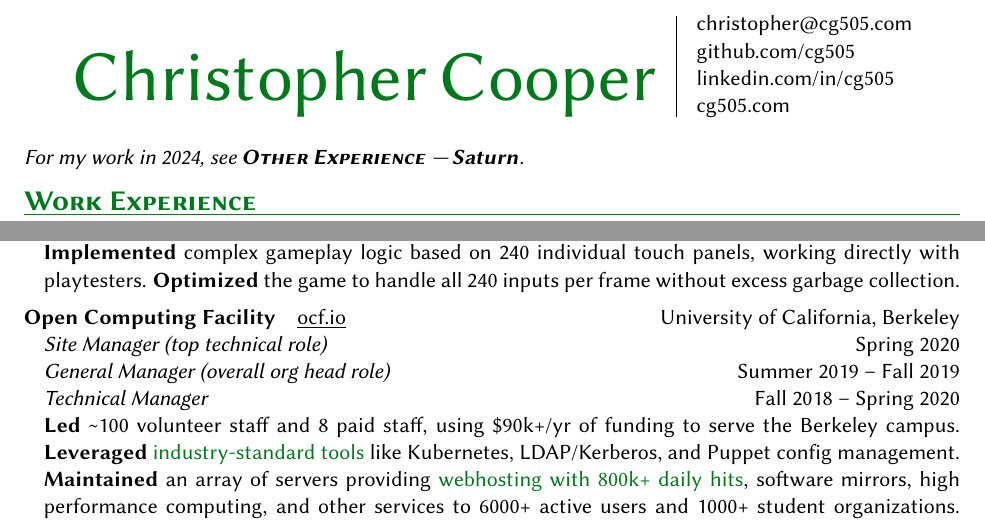
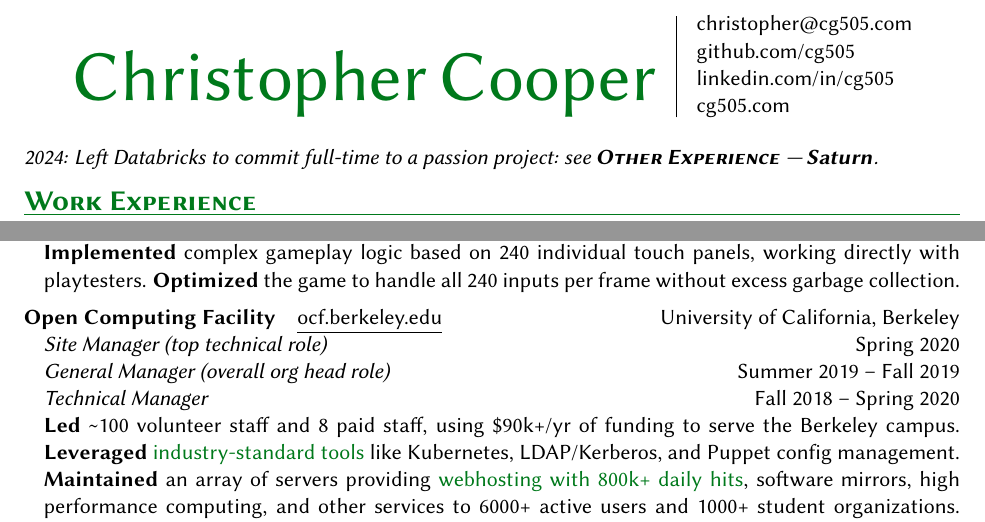
Before and after one commit to cg505/resume, a LaTeX CV (resume.tex, which reads main.tex): two parts of the page, joined at a grey line, cut so that both start at the same text. Compiled offline with pdfLaTeX.

Commit message:
adjust topline saturn thing, plus ocf URL (don't use shorturl)

```diff
--- a/main.tex
+++ b/main.tex
@@ -93,7 +93,10 @@
 
   %% \vspace{10pt}
 
-  \emph{For my work in 2024, see \textbf{\scshape{}Other Experience} --- \textbf{Saturn}.}
+  %% \emph{For my work in 2024, see \textbf{\scshape{}Other Experience} --- \textbf{Saturn}.}\\
+  %% \emph{2024 H1: Turned down full-time roles to focus on the \textbf{Saturn} project (\textbf{\scshape{}Other Experience}).}\\
+  %% \emph{Took a career gap in H1 2024 to seriously commit to a personal project: see \textbf{\scshape{}Other Experience} --- \textbf{Saturn}.}
+  \emph{2024: Left Databricks to commit full-time to a passion project: see \textbf{\scshape{}Other Experience} --- \textbf{Saturn}.}
 
   \vspace{5pt}
 
@@ -180,7 +183,7 @@
   \end{adjustwidth}
 
   \vspace{5pt}
-  \textbf{Open Computing Facility}\quad\link{https://www.ocf.berkeley.edu/}{ocf.io}\hfill University of California, Berkeley
+  \textbf{Open Computing Facility}\quad\link{https://www.ocf.berkeley.edu/}{ocf.berkeley.edu}\hfill University of California, Berkeley
   \begin{adjustwidth}{10pt}{}
     \emph{Site Manager (top technical role)}\hfill Spring 2020\\
     \emph{General Manager (overall org head role)}\hfill Summer 2019 -- Fall 2019\\
```
Also changed, not shown: nocolor.pdf, resume.pdf.
